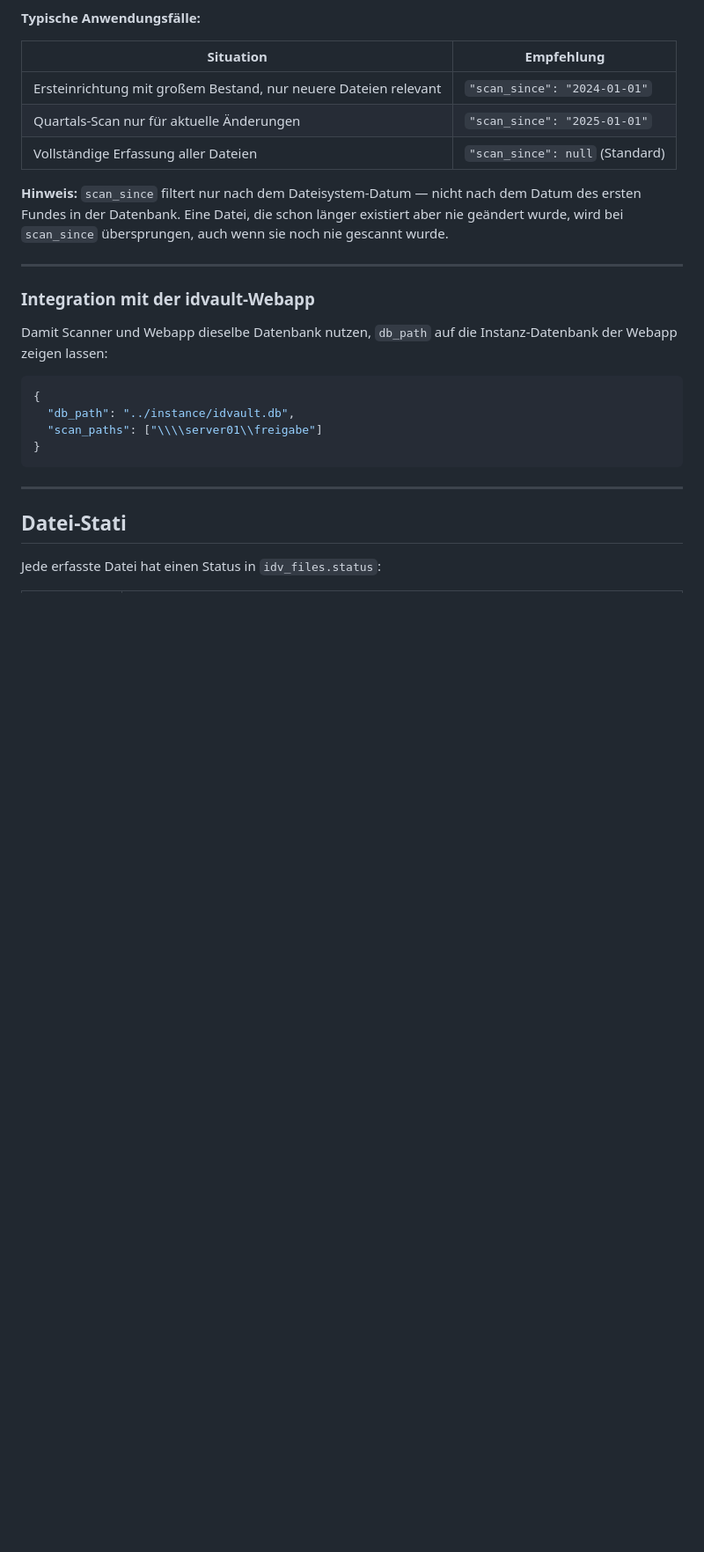
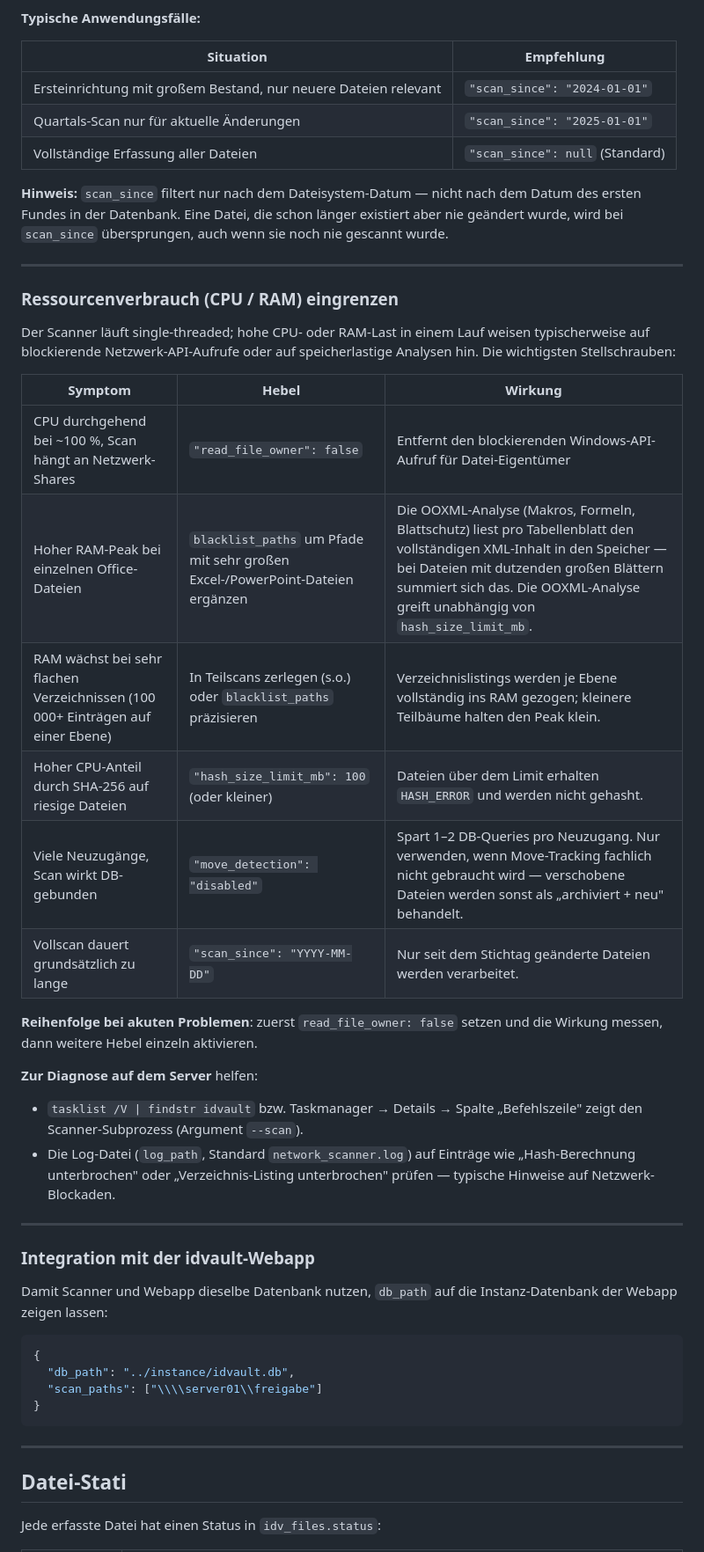
Before and after one commit to hvorragend/idvault, a Markdown page: scanner/README.md, the part around one of its changes. Shown at 88% size. Drawn GitHub-style; blank space fills up the shorter version.

```diff
--- a/scanner/README.md
+++ b/scanner/README.md
@@ -111,6 +111,33 @@ konfigurierten Datum. Ist die Datei älter, wird sie in diesem Scan ignoriert.
 Datum des ersten Fundes in der Datenbank. Eine Datei, die schon länger existiert
 aber nie geändert wurde, wird bei `scan_since` übersprungen, auch wenn sie noch
 nie gescannt wurde.
+
+---
+
+### Ressourcenverbrauch (CPU / RAM) eingrenzen
+
+Der Scanner läuft single-threaded; hohe CPU- oder RAM-Last in einem Lauf
+weisen typischerweise auf blockierende Netzwerk-API-Aufrufe oder auf
+speicherlastige Analysen hin. Die wichtigsten Stellschrauben:
+
+| Symptom | Hebel | Wirkung |
+|---|---|---|
+| CPU durchgehend bei ~100 %, Scan hängt an Netzwerk-Shares | `"read_file_owner": false` | Entfernt den blockierenden Windows-API-Aufruf für Datei-Eigentümer |
+| Hoher RAM-Peak bei einzelnen Office-Dateien | `blacklist_paths` um Pfade mit sehr großen Excel-/PowerPoint-Dateien ergänzen | Die OOXML-Analyse (Makros, Formeln, Blattschutz) liest pro Tabellenblatt den vollständigen XML-Inhalt in den Speicher — bei Dateien mit dutzenden großen Blättern summiert sich das. Die OOXML-Analyse greift unabhängig von `hash_size_limit_mb`. |
+| RAM wächst bei sehr flachen Verzeichnissen (100 000+ Einträgen auf einer Ebene) | In Teilscans zerlegen (s.o.) oder `blacklist_paths` präzisieren | Verzeichnislistings werden je Ebene vollständig ins RAM gezogen; kleinere Teilbäume halten den Peak klein. |
+| Hoher CPU-Anteil durch SHA-256 auf riesige Dateien | `"hash_size_limit_mb": 100` (oder kleiner) | Dateien über dem Limit erhalten `HASH_ERROR` und werden nicht gehasht. |
+| Viele Neuzugänge, Scan wirkt DB-gebunden | `"move_detection": "disabled"` | Spart 1–2 DB-Queries pro Neuzugang. Nur verwenden, wenn Move-Tracking fachlich nicht gebraucht wird — verschobene Dateien werden sonst als „archiviert + neu" behandelt. |
+| Vollscan dauert grundsätzlich zu lange | `"scan_since": "YYYY-MM-DD"` | Nur seit dem Stichtag geänderte Dateien werden verarbeitet. |
+
+**Reihenfolge bei akuten Problemen**: zuerst `read_file_owner: false`
+setzen und die Wirkung messen, dann weitere Hebel einzeln aktivieren.
+
+**Zur Diagnose auf dem Server** helfen:
+- `tasklist /V | findstr idvault` bzw. Taskmanager → Details → Spalte
+  „Befehlszeile" zeigt den Scanner-Subprozess (Argument `--scan`).
+- Die Log-Datei (`log_path`, Standard `network_scanner.log`) auf Einträge
+  wie „Hash-Berechnung unterbrochen" oder „Verzeichnis-Listing
+  unterbrochen" prüfen — typische Hinweise auf Netzwerk-Blockaden.
 
 ---
 
```
Also changed, not shown: other parts of scanner/README.md (+1 -1 lines), docs/10-scanner.md (+31 -2 lines).
